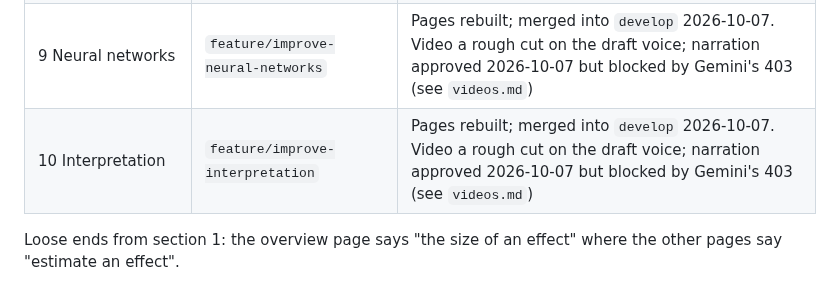
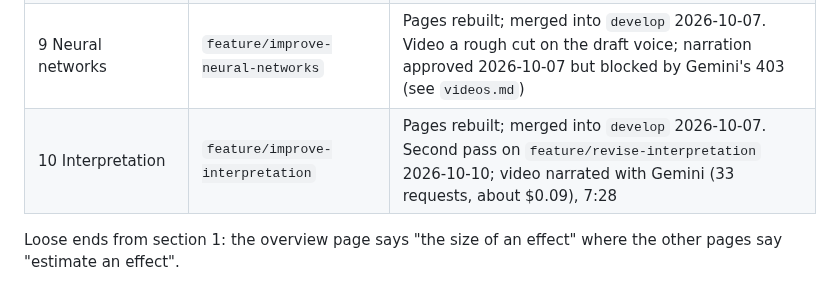
Before and after one commit to hi-digital-ml-ai/ml-basic, a Markdown page: .claude/section-revision.md, the part around the change. GitHub-like rendering.

```diff
--- a/.claude/section-revision.md
+++ b/.claude/section-revision.md
@@ -445,7 +445,7 @@ over six pages, is 37 scenes, about 900 words, 7:22. Use
 | 7 Validation | `feature/improve-validation` | Pages rebuilt; merged into `develop` 2026-10-07. Video a rough cut on the draft voice; narration approved 2026-10-07 but blocked by Gemini's 403 (see `videos.md`) |
 | 8 Unsupervised learning | `feature/improve-unsupervised-learning` | Pages rebuilt; merged into `develop` 2026-10-07. Video a rough cut on the draft voice; narration approved 2026-10-07 but blocked by Gemini's 403 (see `videos.md`) |
 | 9 Neural networks | `feature/improve-neural-networks` | Pages rebuilt; merged into `develop` 2026-10-07. Video a rough cut on the draft voice; narration approved 2026-10-07 but blocked by Gemini's 403 (see `videos.md`) |
-| 10 Interpretation | `feature/improve-interpretation` | Pages rebuilt; merged into `develop` 2026-10-07. Video a rough cut on the draft voice; narration approved 2026-10-07 but blocked by Gemini's 403 (see `videos.md`) |
+| 10 Interpretation | `feature/improve-interpretation` | Pages rebuilt; merged into `develop` 2026-10-07. Second pass on `feature/revise-interpretation` 2026-10-10; video narrated with Gemini (33 requests, about $0.09), 7:28 |
 
 Loose ends from section 1: the overview page says "the size of an effect" where the
 other pages say "estimate an effect".
```
Also changed, not shown: .claude/videos.md (+2 -2 lines).
